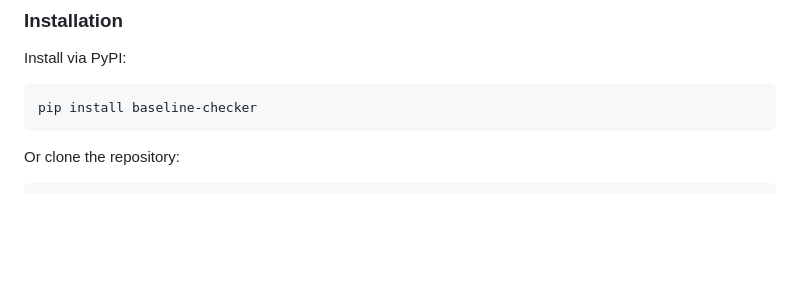
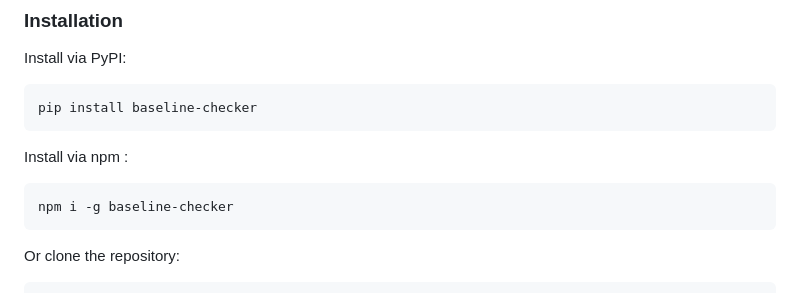
Before and after one commit to Veeresh-Hanni/baseline-checker, a Markdown page: README.md, the part around the change. GitHub-like rendering; blank space fills up the shorter version.

Commit message:
Upload to npm install using (npm i -g baseline-checker)

````diff
--- a/README.md
+++ b/README.md
@@ -46,6 +46,10 @@ Install via PyPI:
 
 ```bash
 pip install baseline-checker
+```
+Install via npm :
+```bash
+npm i -g baseline-checker
 ```
 
 Or clone the repository:
````
